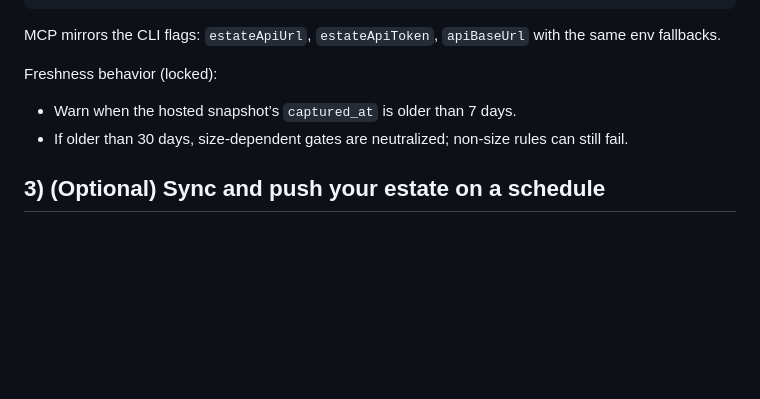
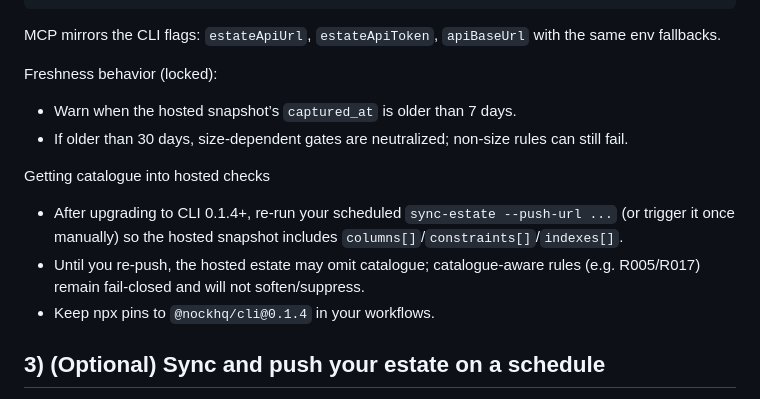
Before and after one commit to saiyamshah1496/nock, a Markdown page: docs/guides/nock-team-partner-setup.md, the part around the change. GitHub-like rendering; blank space fills up the shorter version.

Commit message:
docs(team-partner-setup): add ‘getting catalogue into hosted checks’ blurb; keep npx @nockhq/cli@0.1.4 pins
Co-authored-by: saiyamshah1496 <saiyamshah1496@users.noreply.github.com>

```diff
--- a/docs/guides/nock-team-partner-setup.md
+++ b/docs/guides/nock-team-partner-setup.md
@@ -80,6 +80,11 @@ Freshness behavior (locked):
 - Warn when the hosted snapshot’s `captured_at` is older than 7 days.
 - If older than 30 days, size‑dependent gates are neutralized; non‑size rules can still fail.
 
+Getting catalogue into hosted checks
+- After upgrading to CLI 0.1.4+, re‑run your scheduled `sync-estate --push-url ...` (or trigger it once manually) so the hosted snapshot includes `columns[]`/`constraints[]`/`indexes[]`.
+- Until you re‑push, the hosted estate may omit catalogue; catalogue‑aware rules (e.g. R005/R017) remain fail‑closed and will not soften/suppress.
+- Keep npx pins to `@nockhq/cli@0.1.4` in your workflows.
+
 ## 3) (Optional) Sync and push your estate on a schedule
 
 Schedule `sync-estate` to read from a replica and push an envelope‑encrypted snapshot to the hosted API. The Action and App will GET the “last good” snapshot during PRs.
```
